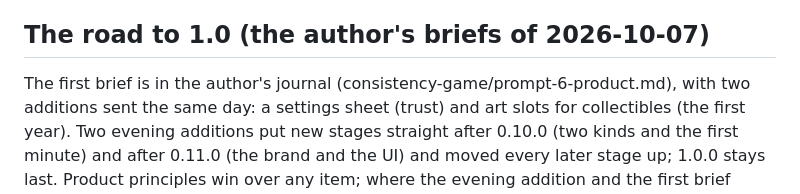
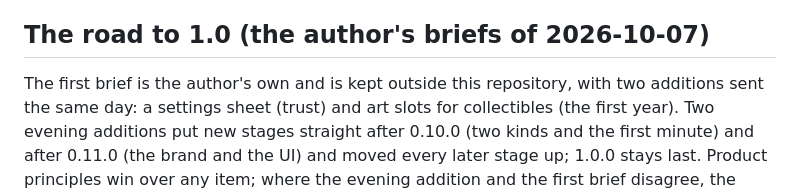
Before and after one commit to dovjonikas/whale-club, a Markdown page: docs/STATE.md, the part around the change. Drawn GitHub-style.

Commit message:
Docs: keep public writing to the work itself
Co-Authored-By: Claude Opus 5.5 <noreply@anthropic.com>

```diff
--- a/docs/STATE.md
+++ b/docs/STATE.md
@@ -32,7 +32,7 @@ v1.0.0, live at https://dovjonikas.github.io/whale-club/ after the push.
 
 ## The road to 1.0 (the author's briefs of 2026-10-07)
 
-The first brief is in the author's journal (consistency-game/prompt-6-product.md),
+The first brief is the author's own and is kept outside this repository,
 with two additions sent the same day: a settings sheet (trust) and art
 slots for collectibles (the first year). Two evening additions put new
 stages straight after 0.10.0 (two kinds and the first minute) and after
```
Also changed, not shown: docs/DECISIONS.md (+1 -1 lines).
